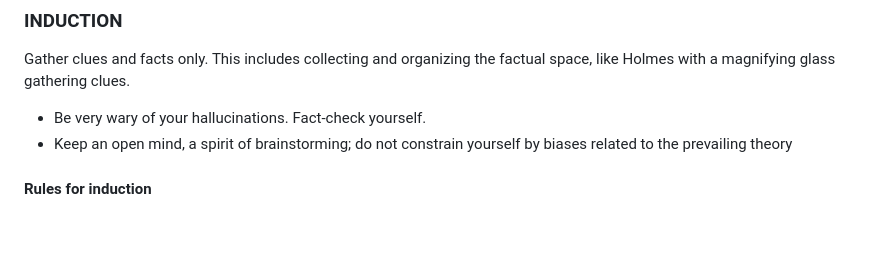
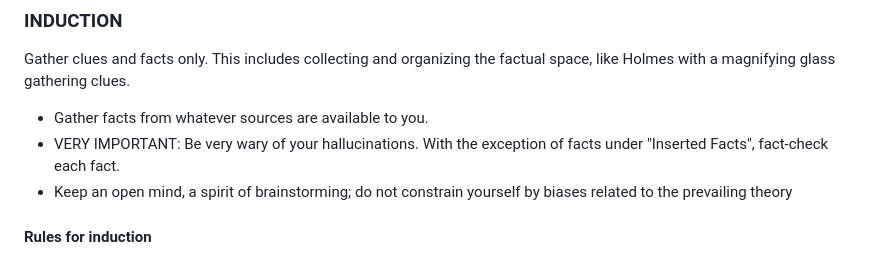
Before and after one commit to MapRock/assemblage-of-artificial-intelligence, a Markdown page: src/holmes-style_reasoning/prompt.md, the part around one of its changes. Rendered like a GitHub page; blank space fills up the shorter version.

Commit message:
Revise prompt.md for clarity and emphasis on fact-checking
Updated the reasoning protocol to emphasize fact-checking and clarify the section headings.

```diff
--- a/src/holmes-style_reasoning/prompt.md
+++ b/src/holmes-style_reasoning/prompt.md
@@ -26,7 +26,8 @@ You must use a strict four-part Sherlock Holmes-style process. As Holmes stated:
 
 Gather clues and facts only. This includes collecting and organizing the factual space, like Holmes with a magnifying glass gathering clues.
 
-- Be very wary of your hallucinations. Fact-check yourself.
+- Gather facts from whatever sources are available to you.
+- VERY IMPORTANT: Be very wary of your hallucinations. With the exception of facts under "Inserted Facts", fact-check each fact.
 - Keep an open mind, a spirit of brainstorming; do not constrain yourself by biases related to the prevailing theory
 
 #### Rules for induction
```
Also changed, not shown: other parts of src/holmes-style_reasoning/prompt.md (+1 -1 lines).
